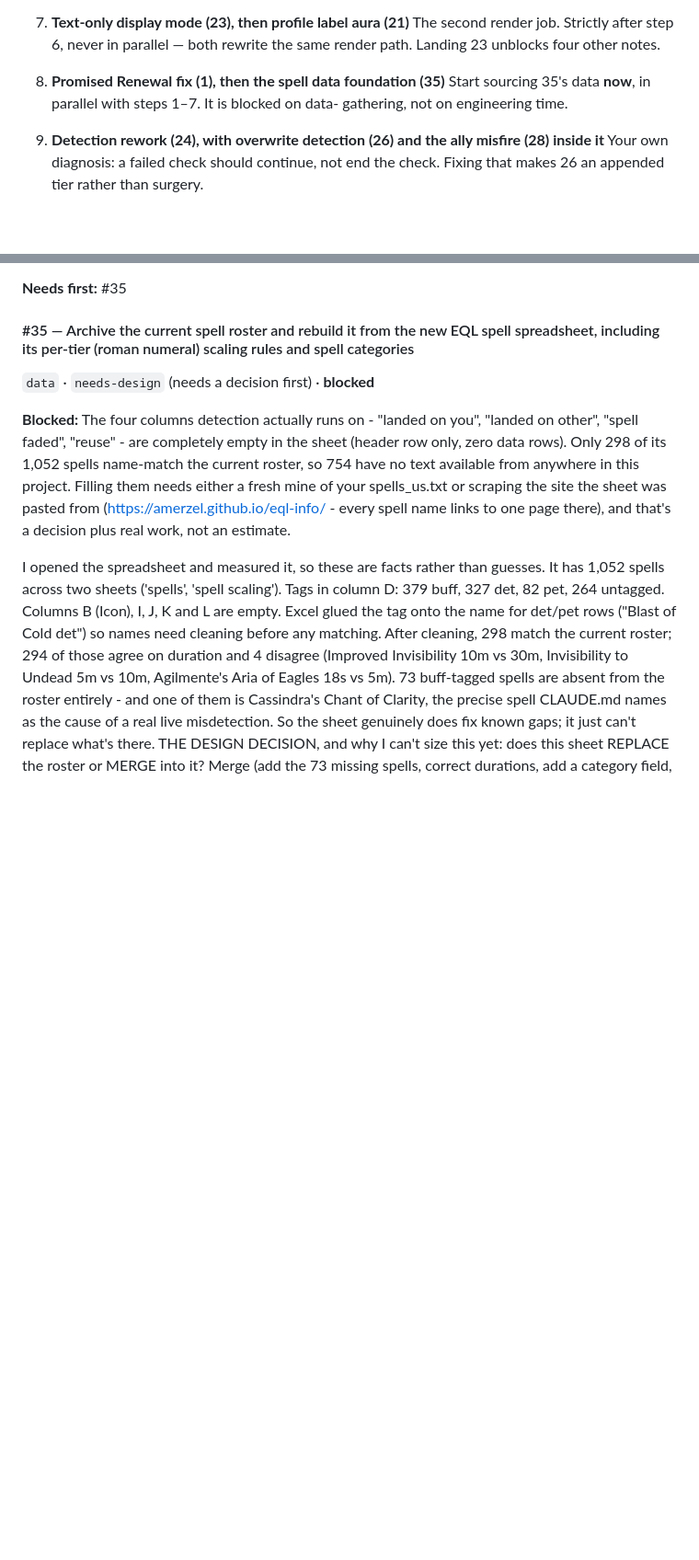
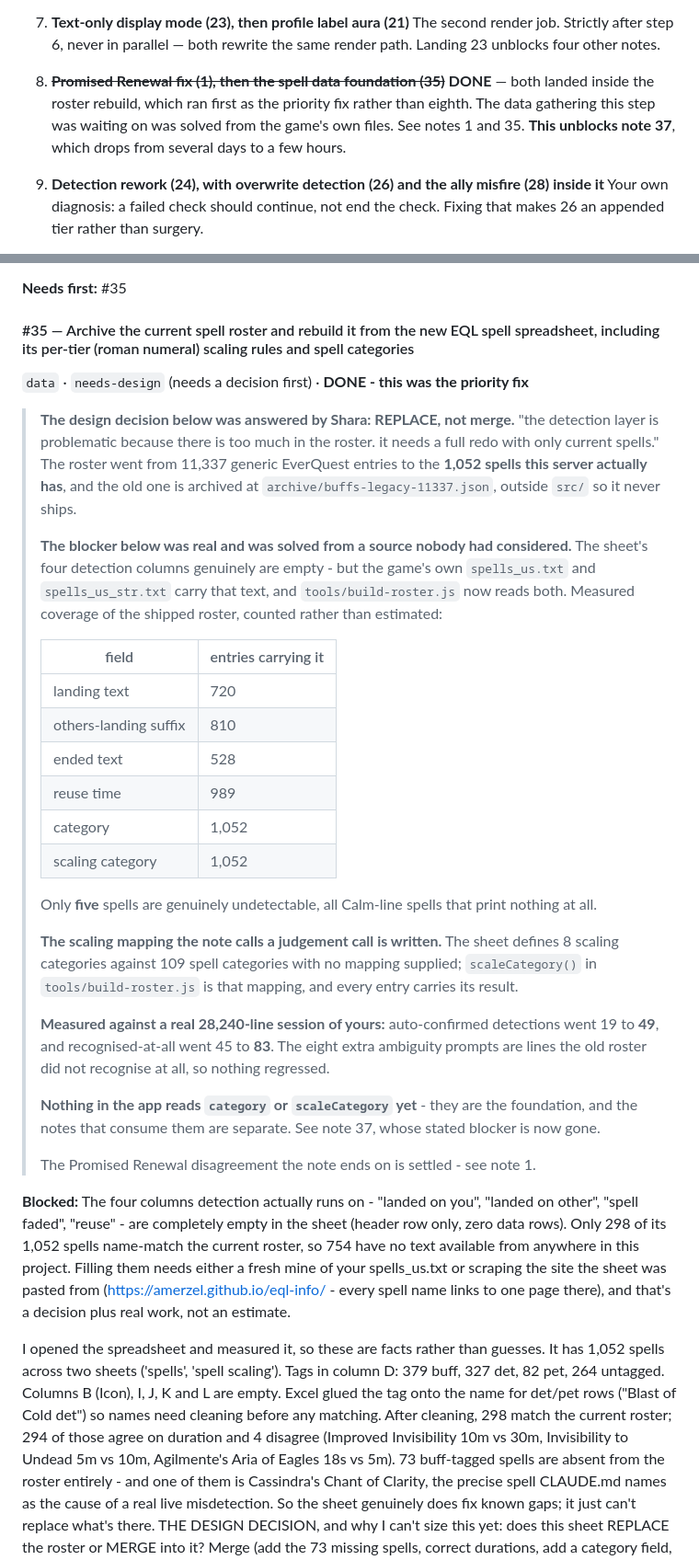
Before and after one commit to LoxyBee/EQLS-Auras, a Markdown page: FEATURES.md, 2 parts joined by grey strips. Shown at 92% size. Drawn GitHub-style; blank space fills up the shorter version.

```diff
--- a/FEATURES.md
+++ b/FEATURES.md
@@ -242,9 +242,10 @@ land before the things that sit on them.
    The second render job. Strictly after step 6, never in parallel — both rewrite the same
    render path. Landing 23 unblocks four other notes.
 
-8. **Promised Renewal fix (1), then the spell data foundation (35)**
-   Start sourcing 35's data **now**, in parallel with steps 1–7. It is blocked on data-
-   gathering, not on engineering time.
+8. ~~**Promised Renewal fix (1), then the spell data foundation (35)**~~ **DONE** — both landed
+   inside the roster rebuild, which ran first as the priority fix rather than eighth. The data
+   gathering this step was waiting on was solved from the game's own files. See notes 1 and 35.
+   **This unblocks note 37**, which drops from several days to a few hours.
 
 9. **Detection rework (24), with overwrite detection (26) and the ally misfire (28) inside it**
    Your own diagnosis: a failed check should continue, not end the check. Fixing that makes 26
@@ -2054,7 +2068,42 @@ build it after that rework, not before, or it'll be built twice.
 
 #### #35 — Archive the current spell roster and rebuild it from the new EQL spell spreadsheet, including its per-tier (roman numeral) scaling rules and spell categories
 
-`data` · `needs-design` (needs a decision first)  · **blocked**
+`data` · `needs-design` (needs a decision first) · **DONE - this was the priority fix**
+
+> **The design decision below was answered by Shara: REPLACE, not merge.** "the detection layer is
+> problematic because there is too much in the roster. it needs a full redo with only current
+> spells." The roster went from 11,337 generic EverQuest entries to the **1,052 spells this server
+> actually has**, and the old one is archived at `archive/buffs-legacy-11337.json`, outside
+> `src/` so it never ships.
+>
+> **The blocker below was real and was solved from a source nobody had considered.** The sheet's
+> four detection columns genuinely are empty - but the game's own `spells_us.txt` and
+> `spells_us_str.txt` carry that text, and `tools/build-roster.js` now reads both. Measured
+> coverage of the shipped roster, counted rather than estimated:
+>
+> | field | entries carrying it |
+> |---|---|
+> | landing text | 720 |
+> | others-landing suffix | 810 |
+> | ended text | 528 |
+> | reuse time | 989 |
+> | category | 1,052 |
+> | scaling category | 1,052 |
+>
+> Only **five** spells are genuinely undetectable, all Calm-line spells that print nothing at all.
+>
+> **The scaling mapping the note calls a judgement call is written.** The sheet defines 8 scaling
+> categories against 109 spell categories with no mapping supplied; `scaleCategory()` in
+> `tools/build-roster.js` is that mapping, and every entry carries its result.
+>
+> **Measured against a real 28,240-line session of yours:** auto-confirmed detections went 19 to
+> **49**, and recognised-at-all went 45 to **83**. The eight extra ambiguity prompts are lines the
+> old roster did not recognise at all, so nothing regressed.
+>
+> **Nothing in the app reads `category` or `scaleCategory` yet** - they are the foundation, and
+> the notes that consume them are separate. See note 37, whose stated blocker is now gone.
+>
+> The Promised Renewal disagreement the note ends on is settled - see note 1.
 
 **Blocked:** The four columns detection actually runs on - "landed on you", "landed on other",
 "spell faded", "reuse" - are completely empty in the sheet (header row only, zero data rows).
```
Also changed, not shown: other parts of FEATURES.md (+60 -32 lines).
